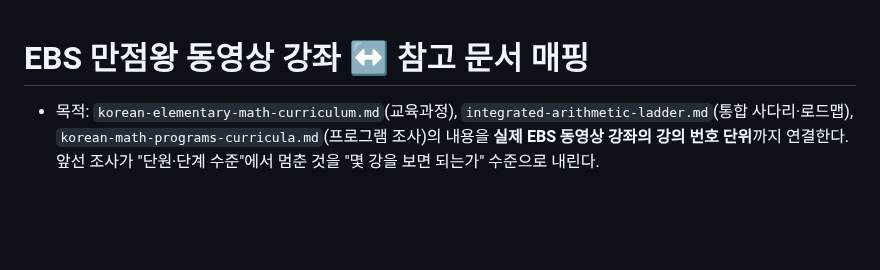
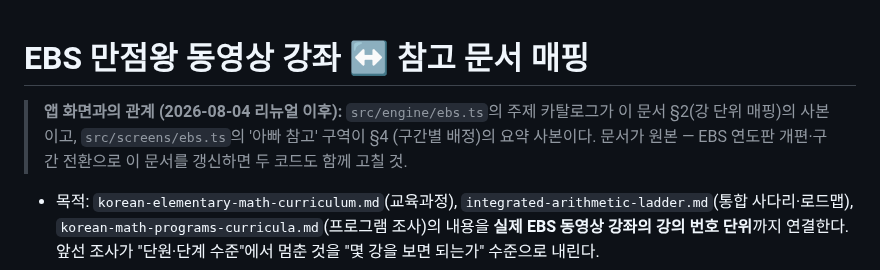
Before and after one commit to watson-develop/haruchi, a Markdown page: docs/reference/ebs-manjeomwang-lecture-mapping.md, the part around the change. Rendered like a GitHub page; blank space fills up the shorter version.

```diff
--- a/docs/reference/ebs-manjeomwang-lecture-mapping.md
+++ b/docs/reference/ebs-manjeomwang-lecture-mapping.md
@@ -1,4 +1,9 @@
 # EBS 만점왕 동영상 강좌 ↔ 참고 문서 매핑
+
+> **앱 화면과의 관계 (2026-08-04 리뉴얼 이후):** `src/engine/ebs.ts`의 주제 카탈로그가
+> 이 문서 §2(강 단위 매핑)의 사본이고, `src/screens/ebs.ts`의 '아빠 참고' 구역이 §4
+> (구간별 배정)의 요약 사본이다. 문서가 원본 — EBS 연도판 개편·구간 전환으로 이 문서를
+> 갱신하면 두 코드도 함께 고칠 것.
 
 - 목적: `korean-elementary-math-curriculum.md`(교육과정), `integrated-arithmetic-ladder.md`(통합 사다리·로드맵), `korean-math-programs-curricula.md`(프로그램 조사)의 내용을 **실제 EBS 동영상 강좌의 강의 번호 단위**까지 연결한다. 앞선 조사가 "단원·단계 수준"에서 멈춘 것을 "몇 강을 보면 되는가" 수준으로 내린다.
 - 조사일: 2026-08-03. 모든 강의 목록은 primary.ebs.co.kr 강좌 페이지 원문 HTML을 직접 수집·파싱했다(로그인 불필요 구간). 영상 자체는 시청하지 않았다 — **모든 매핑은 강의 제목 기반**이다(§6 한계).
```
Also changed, not shown: docs/superpowers/HANDOFF.md (+3 -1 lines).
